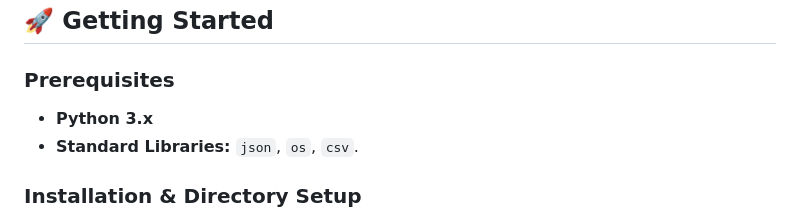
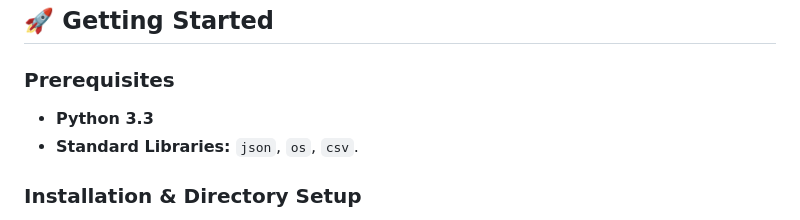
Before and after one commit to HamzahNekiwala/Waypoint, a Markdown page: README.md, the part around the change. Drawn GitHub-style.

Commit message:
Update Python version requirement to 3.3

```diff
--- a/README.md
+++ b/README.md
@@ -28,7 +28,7 @@
 ## 🚀 Getting Started
 
 ### Prerequisites
-* **Python 3.x**
+* **Python 3.3**
 * **Standard Libraries:** `json`, `os`, `csv`.
 
 ### Installation & Directory Setup
```
